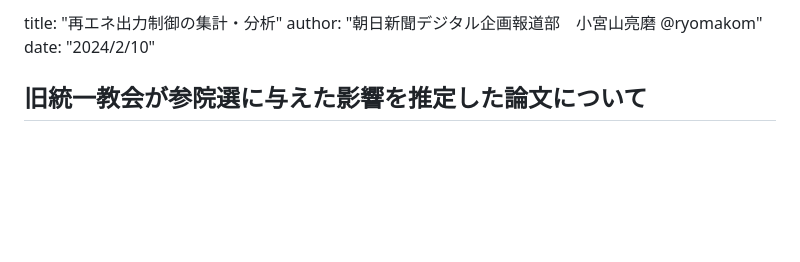
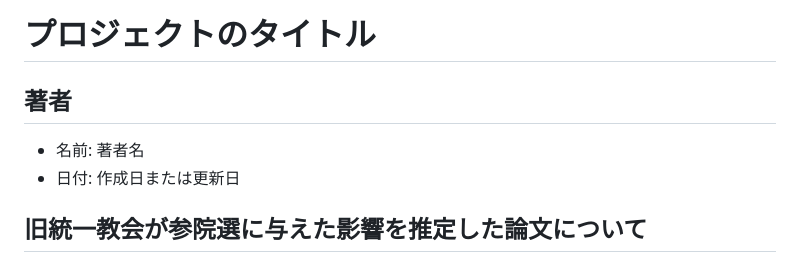
Before and after one commit to ryomakom/UC_inoue2, a Markdown page: README.md, the part around the change. GitHub-like rendering; blank space fills up the shorter version.

```diff
--- a/README.md
+++ b/README.md
@@ -1,6 +1,9 @@
-title: "再エネ出力制御の集計・分析"
-author: "朝日新聞デジタル企画報道部　小宮山亮磨 @ryomakom"
-date: "2024/2/10"
+# プロジェクトのタイトル
+
+## 著者
+- 名前: 著者名
+- 日付: 作成日または更新日
+
 
 ## 旧統一教会が参院選に与えた影響を推定した論文について
 「旧統一教会が参院選に与えた影響の推定　自民党・井上義行氏の得票を例に」という論文が、日本選挙学会の機関誌「[選挙研究](https://www.jaesnet.org/research/publications/index.html)」に掲載いただけることになりました。掲載に先立ち、概要を説明します。
```
